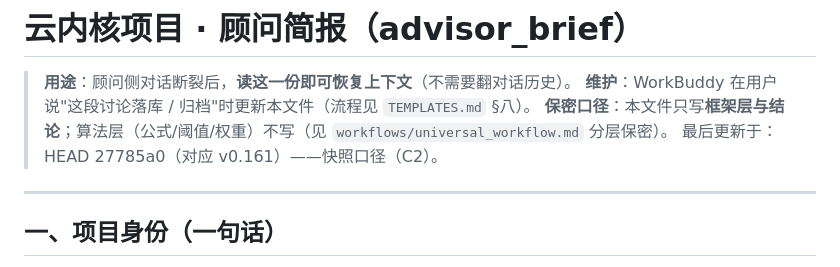
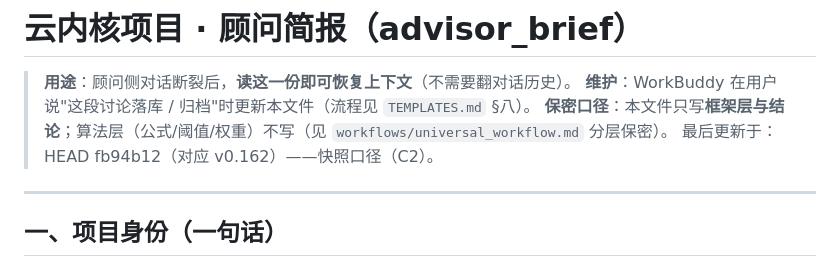
Before and after one commit to huanglema0830/meta-kernel, a Markdown page: coordination/advisor_brief.md, the part around the change. GitHub-like rendering.

```diff
--- a/coordination/advisor_brief.md
+++ b/coordination/advisor_brief.md
@@ -3,7 +3,7 @@
 > **用途**：顾问侧对话断裂后，**读这一份即可恢复上下文**（不需要翻对话历史）。
 > **维护**：WorkBuddy 在用户说"这段讨论落库 / 归档"时更新本文件（流程见 `TEMPLATES.md` §八）。
 > **保密口径**：本文件只写**框架层与结论**；算法层（公式/阈值/权重）不写（见 `workflows/universal_workflow.md` 分层保密）。
-> 最后更新于：HEAD 27785a0（对应 v0.161）——快照口径（C2）。
+> 最后更新于：HEAD fb94b12（对应 v0.162）——快照口径（C2）。
 
 ---
 
```
Also changed, not shown: coordination/discussions/2026-09-17_顾问接续包.md (added, +228 -0 lines).
